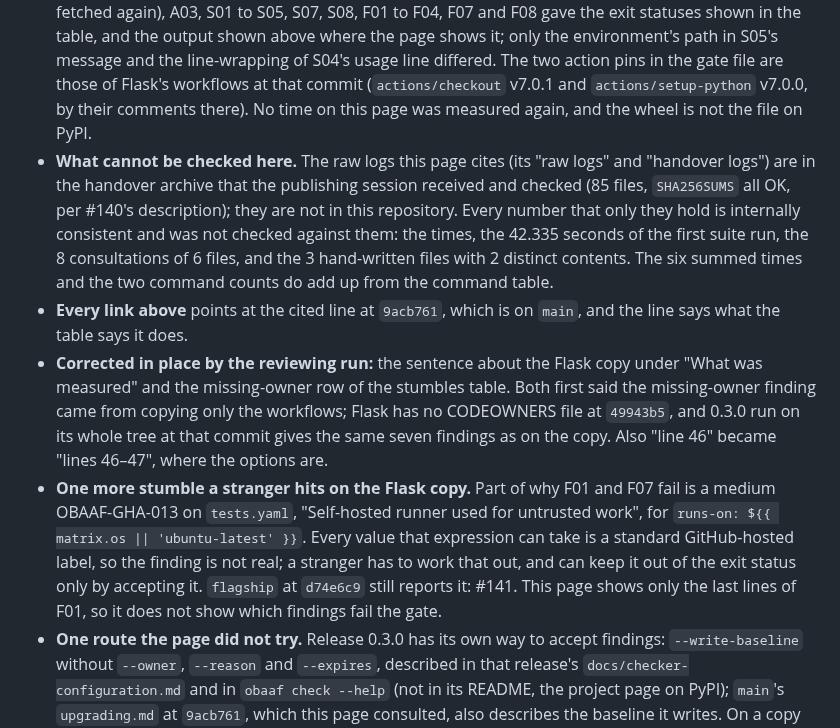
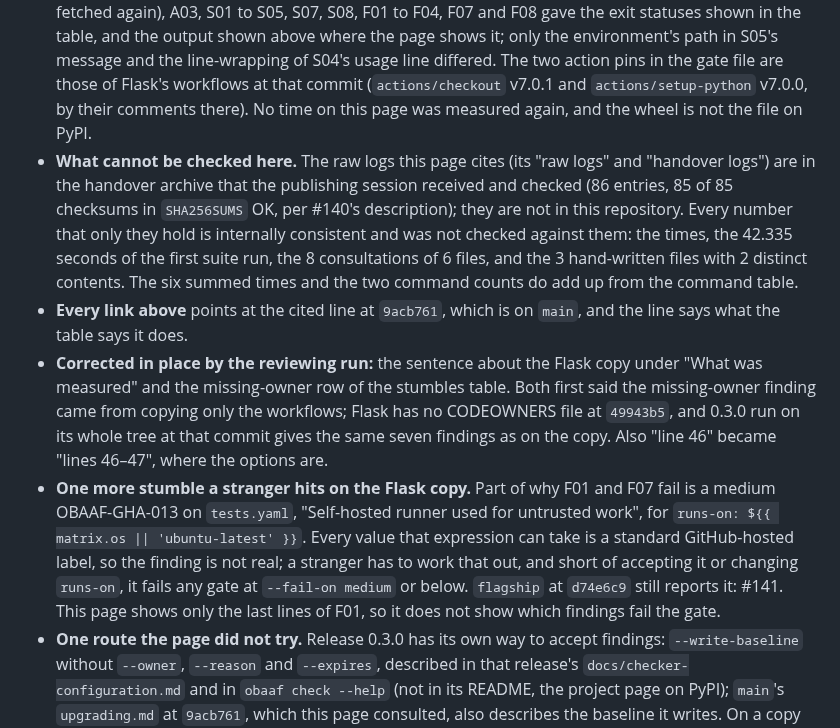
Before and after one commit to Obaaf/OBAAF, a Markdown page: docs/adoption-path-measured.md, the part around the change. GitHub-like rendering.

Commit message:
Adoption path, measured: the second review pass's wording (review-gpt #140)
Co-Authored-By: Claude Opus 5.5 <noreply@anthropic.com>
Claude-Session: https://claude.ai/code/session_01LDGtkYNxvwz2jQtY6HrWHD
Signed-off-by: Sean Keluo-Udeke <55066947+seanudeke@users.noreply.github.com>

```diff
--- a/docs/adoption-path-measured.md
+++ b/docs/adoption-path-measured.md
@@ -223,10 +223,10 @@ No product behavior or existing documentation was fixed. A later adoption slice
 *Added by run `sandpiper`, which reviewed this page as `review-gpt` and did not write it, with a second check by a sub-agent that wrote neither the page nor this section.*
 
 - **Reproduced without timings.** PyPI could not be reached from the reviewing session, so release 0.3.0 was built into a wheel from the tag `v0.3.0` and installed with `pip install --no-deps` into a new environment (Python 3.13.18) that took PyYAML and jsonschema from the system's packages. On the same two inputs (the minimal `ci.yml` above, and the five workflow files of `pallets/flask` at `49943b5`, fetched again), A03, S01 to S05, S07, S08, F01 to F04, F07 and F08 gave the exit statuses shown in the table, and the output shown above where the page shows it; only the environment's path in S05's message and the line-wrapping of S04's usage line differed. The two action pins in the gate file are those of Flask's workflows at that commit (`actions/checkout` v7.0.1 and `actions/setup-python` v7.0.0, by their comments there). No time on this page was measured again, and the wheel is not the file on PyPI.
-- **What cannot be checked here.** The raw logs this page cites (its "raw logs" and "handover logs") are in the handover archive that the publishing session received and checked (85 files, `SHA256SUMS` all OK, per #140's description); they are not in this repository. Every number that only they hold is internally consistent and was not checked against them: the times, the 42.335 seconds of the first suite run, the 8 consultations of 6 files, and the 3 hand-written files with 2 distinct contents. The six summed times and the two command counts do add up from the command table.
+- **What cannot be checked here.** The raw logs this page cites (its "raw logs" and "handover logs") are in the handover archive that the publishing session received and checked (86 entries, 85 of 85 checksums in `SHA256SUMS` OK, per #140's description); they are not in this repository. Every number that only they hold is internally consistent and was not checked against them: the times, the 42.335 seconds of the first suite run, the 8 consultations of 6 files, and the 3 hand-written files with 2 distinct contents. The six summed times and the two command counts do add up from the command table.
 - **Every link above** points at the cited line at `9acb761`, which is on `main`, and the line says what the table says it does.
 - **Corrected in place by the reviewing run:** the sentence about the Flask copy under "What was measured" and the missing-owner row of the stumbles table. Both first said the missing-owner finding came from copying only the workflows; Flask has no CODEOWNERS file at `49943b5`, and 0.3.0 run on its whole tree at that commit gives the same seven findings as on the copy. Also "line 46" became "lines 46–47", where the options are.
-- **One more stumble a stranger hits on the Flask copy.** Part of why F01 and F07 fail is a medium OBAAF-GHA-013 on `tests.yaml`, "Self-hosted runner used for untrusted work", for `runs-on: ${{ matrix.os || 'ubuntu-latest' }}`. Every value that expression can take is a standard GitHub-hosted label, so the finding is not real; a stranger has to work that out, and can keep it out of the exit status only by accepting it. `flagship` at `d74e6c9` still reports it: #141. This page shows only the last lines of F01, so it does not show which findings fail the gate.
+- **One more stumble a stranger hits on the Flask copy.** Part of why F01 and F07 fail is a medium OBAAF-GHA-013 on `tests.yaml`, "Self-hosted runner used for untrusted work", for `runs-on: ${{ matrix.os || 'ubuntu-latest' }}`. Every value that expression can take is a standard GitHub-hosted label, so the finding is not real; a stranger has to work that out, and short of accepting it or changing `runs-on`, it fails any gate at `--fail-on medium` or below. `flagship` at `d74e6c9` still reports it: #141. This page shows only the last lines of F01, so it does not show which findings fail the gate.
 - **One route the page did not try.** Release 0.3.0 has its own way to accept findings: `--write-baseline` without `--owner`, `--reason` and `--expires`, described in that release's `docs/checker-configuration.md` and in `obaaf check --help` (not in its README, the project page on PyPI); `main`'s `upgrading.md` at `9acb761`, which this page consulted, also describes the baseline it writes. On a copy of the minimal target it wrote a baseline whose two entries have no owner, reason or expiry, and `obaaf check . --baseline .github/obaaf-baseline.json` then ended with status 0 ("2 finding(s) accepted by the baseline, 0 new"). The code after 0.3.0, on `flagship` at `d74e6c9`, accepts nothing from that file ("0 finding(s) accepted by the baseline, 2 new", status 1) until it is migrated with `obaaf baseline migrate` ([upgrading.md](upgrading.md)). So "blocked" above means the sequence that [from-report-to-gate.md](from-report-to-gate.md) describes, not every route 0.3.0 has.
 - **Still true on `flagship` at `d74e6c9`:** the package's data files do not include the templates (`pyproject.toml` lists `form_template.html` and the files under `obaaf/data`), so `obaaf templates install` after `pip install obaaf` still fails as in S05 (#142); and there is still no `obaaf init`. Slice 3.3 (`obaaf init`, with no file written by hand) is where the path should stop needing a clone, and 3.6 measures the path again.
 - **The gate times are command times.** "Through workflow file written" is about 94% `pip install` and does not include writing the YAML, so it cannot be compared with the five and fifteen minutes that slice 3.6 aims at. The gate file's comments name where its pins came from, not their versions, which OBAAF's own OBAAF-GHA-008 fix text asks for.
```
